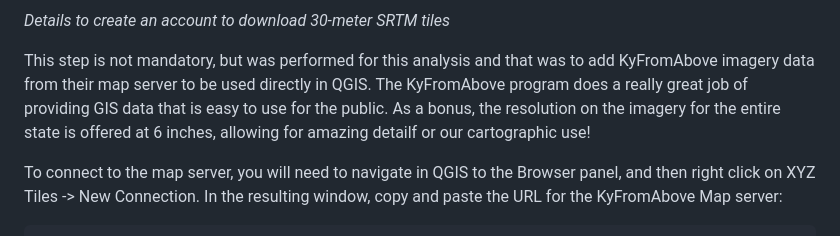
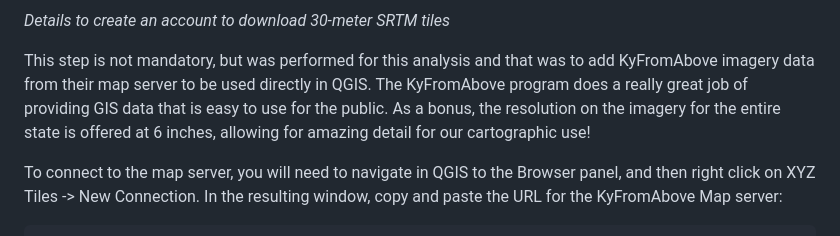
Before and after one commit to Geodood19/map671FinalProject, a Markdown page: README.md, the part around the change. Rendered like a GitHub page.

Commit message:
md edits

```diff
--- a/README.md
+++ b/README.md
@@ -55,7 +55,7 @@ When you navigate to this webpage, you will need to create your own account. Cli
 
 *Details to create an account to download 30-meter SRTM tiles*
 
-This step is not mandatory, but was performed for this analysis and that was to add KyFromAbove imagery data from their map server to be used directly in QGIS. The KyFromAbove program does a really great job of providing GIS data that is easy to use for the public. As a bonus, the resolution on the imagery for the entire state is offered at 6 inches, allowing for amazing detailf or our cartographic use!
+This step is not mandatory, but was performed for this analysis and that was to add KyFromAbove imagery data from their map server to be used directly in QGIS. The KyFromAbove program does a really great job of providing GIS data that is easy to use for the public. As a bonus, the resolution on the imagery for the entire state is offered at 6 inches, allowing for amazing detail for our cartographic use!
 
 To connect to the map server, you will need to navigate in QGIS to the Browser panel, and then right click on XYZ  Tiles -> New Connection. In the resulting window, copy and paste the URL for the KyFromAbove Map server:
 
```
